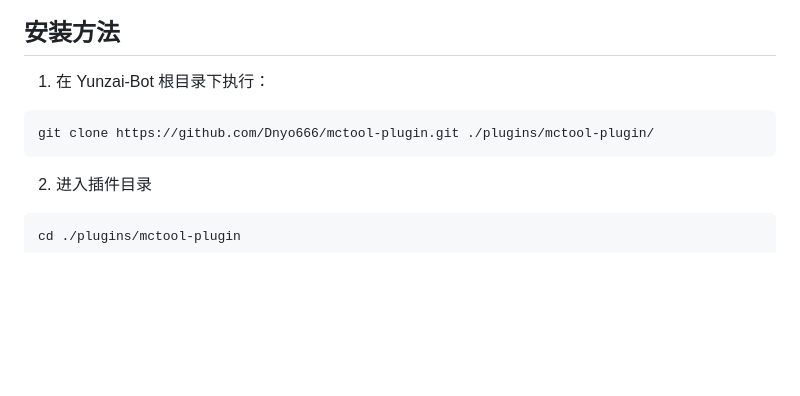
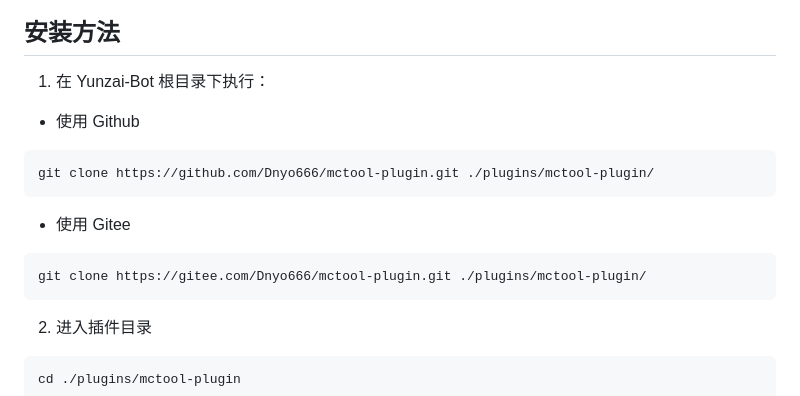
Before and after one commit to Dnyo666/mctool-plugin, a Markdown page: README.md, the part around the change. GitHub-like rendering; blank space fills up the shorter version.

Commit message:
将 README.md 更新为包含从 GitHub 和 Gitee 克隆 mctool-plugin 的安装说明。

````diff
--- a/README.md
+++ b/README.md
@@ -38,8 +38,17 @@
 ## 安装方法
 
 1. 在 Yunzai-Bot 根目录下执行：
+
+* 使用 Github
+
 ```bash
 git clone https://github.com/Dnyo666/mctool-plugin.git ./plugins/mctool-plugin/
+```
+
+* 使用 Gitee
+
+```bash
+git clone https://gitee.com/Dnyo666/mctool-plugin.git ./plugins/mctool-plugin/
 ```
 
 2. 进入插件目录
````
